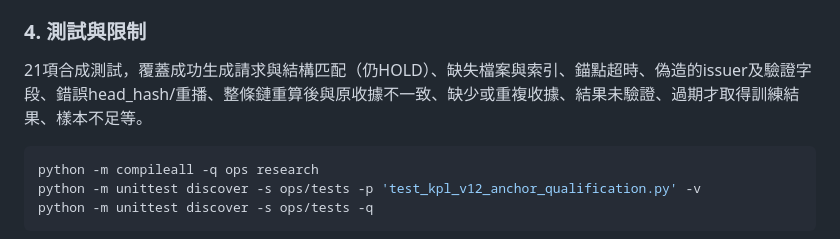
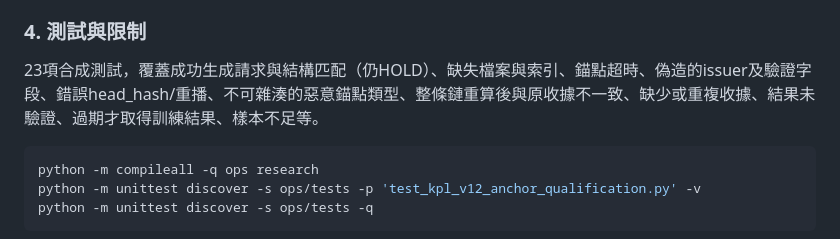
Before and after one commit to CHANCHUNWA1989/football-king-report, a Markdown page: research/KPL_V12_EXTERNAL_ANCHOR_AUDIT.md, the part around the change. Drawn GitHub-style.

Commit message:
docs(kpl): record 23 V12 synthetic checks and malformed receipt hardening

````diff
--- a/research/KPL_V12_EXTERNAL_ANCHOR_AUDIT.md
+++ b/research/KPL_V12_EXTERNAL_ANCHOR_AUDIT.md
@@ -45,7 +45,7 @@ V11 JSONL 以 SHA256 previous_hash → entry_hash 鏈式連結，可偵測本地
 
 ### 4. 測試與限制
 
-21項合成測試，覆蓋成功生成請求與結構匹配（仍HOLD）、缺失檔案與索引、錨點超時、偽造的issuer及驗證字段、錯誤head_hash/重播、整條鏈重算後與原收據不一致、缺少或重複收據、結果未驗證、過期才取得訓練結果、樣本不足等。
+23項合成測試，覆蓋成功生成請求與結構匹配（仍HOLD）、缺失檔案與索引、錨點超時、偽造的issuer及驗證字段、錯誤head_hash/重播、不可雜湊的惡意錨點類型、整條鏈重算後與原收據不一致、缺少或重複收據、結果未驗證、過期才取得訓練結果、樣本不足等。
 
 ```sh
 python -m compileall -q ops research
````
